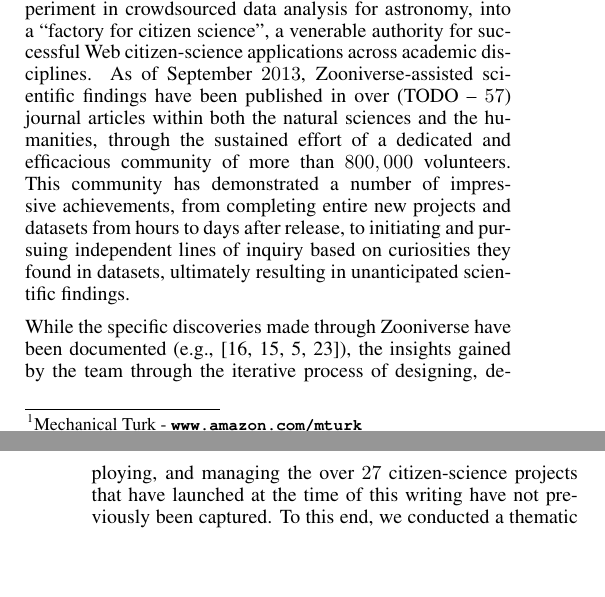
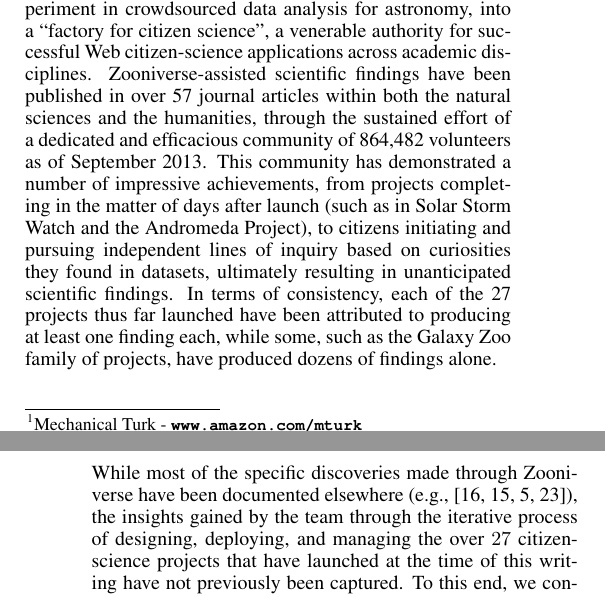
Before and after one commit to sociam/zooniverse-history, a LaTeX document (zooniverse-history.tex): two parts of the columns of pages 1 and 2 of 12, joined at a grey line, cut so that both start at the same text, the shorter picture padded with empty space. Compiled offline with pdfLaTeX.

Commit message:
small changes

```diff
--- a/zooniverse-history.tex
+++ b/zooniverse-history.tex
@@ -119,9 +119,9 @@ Despite the successes achieved, citizen science systems remain notoriously chall
 
 Even when such considerations have been made, citizen science systems can fail for many reasons. One important factor is the nature of the task to be crowdsourced. For some projects, the domain of the task may be intrinsically less interesting to members of the general public than others; in others, the task could turn out to be too difficult, requiring complex coordination or domain expertise. Other factors that could contribute to a project failing include aspects of the ways it is announced or launched, or the communication channels and resources allocated to provide community support over time.  Merely the ways that the community is structured to support such projects, including the ways moderators are chosen responsibilities they are given, could further influence long-term participation in the project as a whole. The combination of these factors means that designers must both cope with a high-dimensional, complex design space that is difficult to explore, resulting in outcomes that are unpredictable (e.g., \cite{ebird, ubiome, druschke2012failures}).
 
-In this paper, we present an analysis of a citizen-science platform called \emph{Zooniverse} \footnote{Zooniverse - \url{www.zooniverse.org}}, which evolved from a one-time experiment in crowdsourced data analysis for astronomy, into a ``factory for citizen science'', a venerable authority for successful Web citizen-science applications across academic disciplines. As of September $2013$, Zooniverse-assisted scientific findings have been published in over (TODO -- $57$) journal articles within both the natural sciences and the humanities, through the sustained effort of a dedicated and efficacious community of more than $800,000$ volunteers.  This community has demonstrated a number of impressive achievements, from completing entire new projects and datasets from hours to days after release, to initiating and pursuing independent lines of inquiry based on curiosities they found in datasets, ultimately resulting in unanticipated scientific findings.
+In this paper, we present an analysis of a citizen-science platform called \emph{Zooniverse} \footnote{Zooniverse - \url{www.zooniverse.org}}, which evolved from a one-time experiment in crowdsourced data analysis for astronomy, into a ``factory for citizen science'', a venerable authority for successful Web citizen-science applications across academic disciplines. Zooniverse-assisted scientific findings have been published in over 57 journal articles within both the natural sciences and the humanities, through the sustained effort of a dedicated and efficacious community of 864,482 volunteers as of September 2013.  This community has demonstrated a number of impressive achievements, from projects completing in the matter of days after launch (such as in Solar Storm Watch and the Andromeda Project), to citizens initiating and pursuing independent lines of inquiry based on curiosities they found in datasets, ultimately resulting in unanticipated scientific findings.  In terms of consistency, each of the 27 projects thus far launched have been attributed to producing at least one finding each, while some, such as the Galaxy Zoo family of projects, have produced dozens of findings alone.
 
-While the specific discoveries made through Zooniverse have been documented (e.g., \cite{lintott2008galaxy,lintott2009galaxy,story-of-the-peas,simpson2013dynamic}), the insights gained by the team through the iterative process of designing, deploying, and managing the over $27$ citizen-science projects that have launched at the time of this writing have not previously been captured. To this end, we conducted a thematic analysis of insights and experiences gained by the Zooniverse team, which were elicited through a triangulation method that drew upon both qualitative and quantiative sources, including interviews with team members, discussion forums and blog posts, and classification databases.  Our objective was to identify the ways that the team's concrete experiences and project outcomes influenced the way they, in turn, designed and managed citizen science projects.  In so doing, we sought to understand the team's view on the citizen science's future, and gain an understanding of the HCI challenges that remained.
+While most of the specific discoveries made through Zooniverse have been documented elsewhere (e.g., \cite{lintott2008galaxy,lintott2009galaxy,story-of-the-peas,simpson2013dynamic}), the insights gained by the team through the iterative process of designing, deploying, and managing the over $27$ citizen-science projects that have launched at the time of this writing have not previously been captured. To this end, we conducted a thematic analysis of insights and experiences gained by the Zooniverse team, which were elicited through a triangulation method that drew upon both qualitative and quantiative sources, including interviews with team members, discussion forums and blog posts, and classification databases.  Our objective was to identify the ways that the team's concrete experiences and project outcomes influenced the way they, in turn, designed and managed citizen science projects.  In so doing, we sought to understand the team's view on the citizen science's future, and gain an understanding of the HCI challenges that remained.
 
 %the citizen science?
 
```
